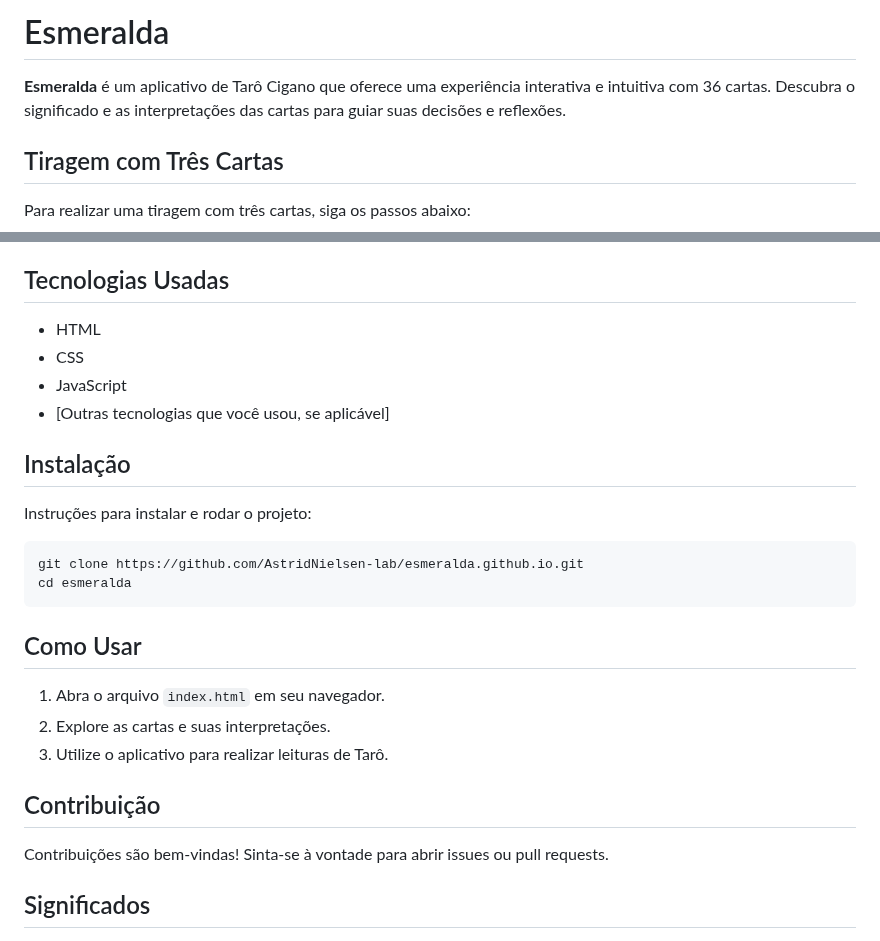
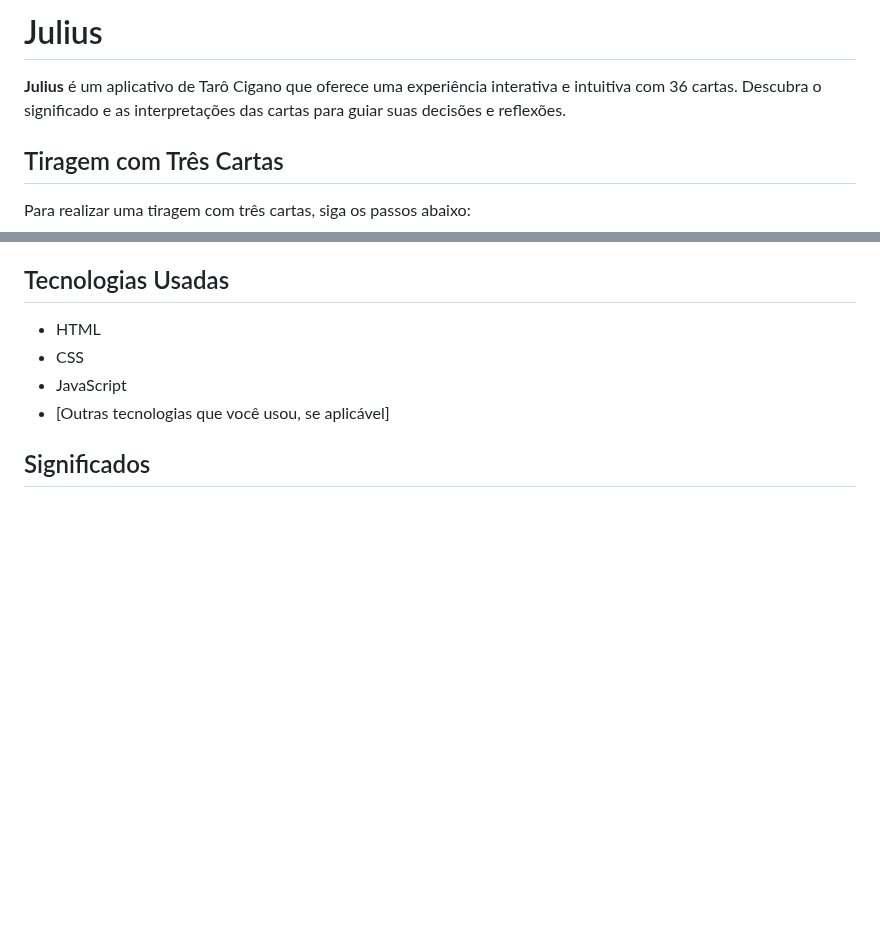
Before and after one commit to AstridNielsen-lab/julius.github.io, a Markdown page: README.md, 2 parts joined by grey strips. Drawn GitHub-style; blank space fills up the shorter version.

````diff
--- a/README.md
+++ b/README.md
@@ -1,6 +1,6 @@
-# Esmeralda
+# Julius
 
-**Esmeralda** é um aplicativo de Tarô Cigano que oferece uma experiência interativa e intuitiva com 36 cartas. Descubra o significado e as interpretações das cartas para guiar suas decisões e reflexões.
+**Julius** é um aplicativo de Tarô Cigano que oferece uma experiência interativa e intuitiva com 36 cartas. Descubra o significado e as interpretações das cartas para guiar suas decisões e reflexões.
 
 ## Tiragem com Três Cartas
 
@@ -21,24 +21,6 @@ Para realizar uma tiragem com três cartas, siga os passos abaixo:
 - JavaScript
 - [Outras tecnologias que você usou, se aplicável]
 
-## Instalação
-
-Instruções para instalar e rodar o projeto:
-
-```bash
-git clone https://github.com/AstridNielsen-lab/esmeralda.github.io.git
-cd esmeralda
-```
-
-## Como Usar
-
-1. Abra o arquivo `index.html` em seu navegador.
-2. Explore as cartas e suas interpretações.
-3. Utilize o aplicativo para realizar leituras de Tarô.
-
-## Contribuição
-
-Contribuições são bem-vindas! Sinta-se à vontade para abrir issues ou pull requests.
 
 ## Significados
 
````
